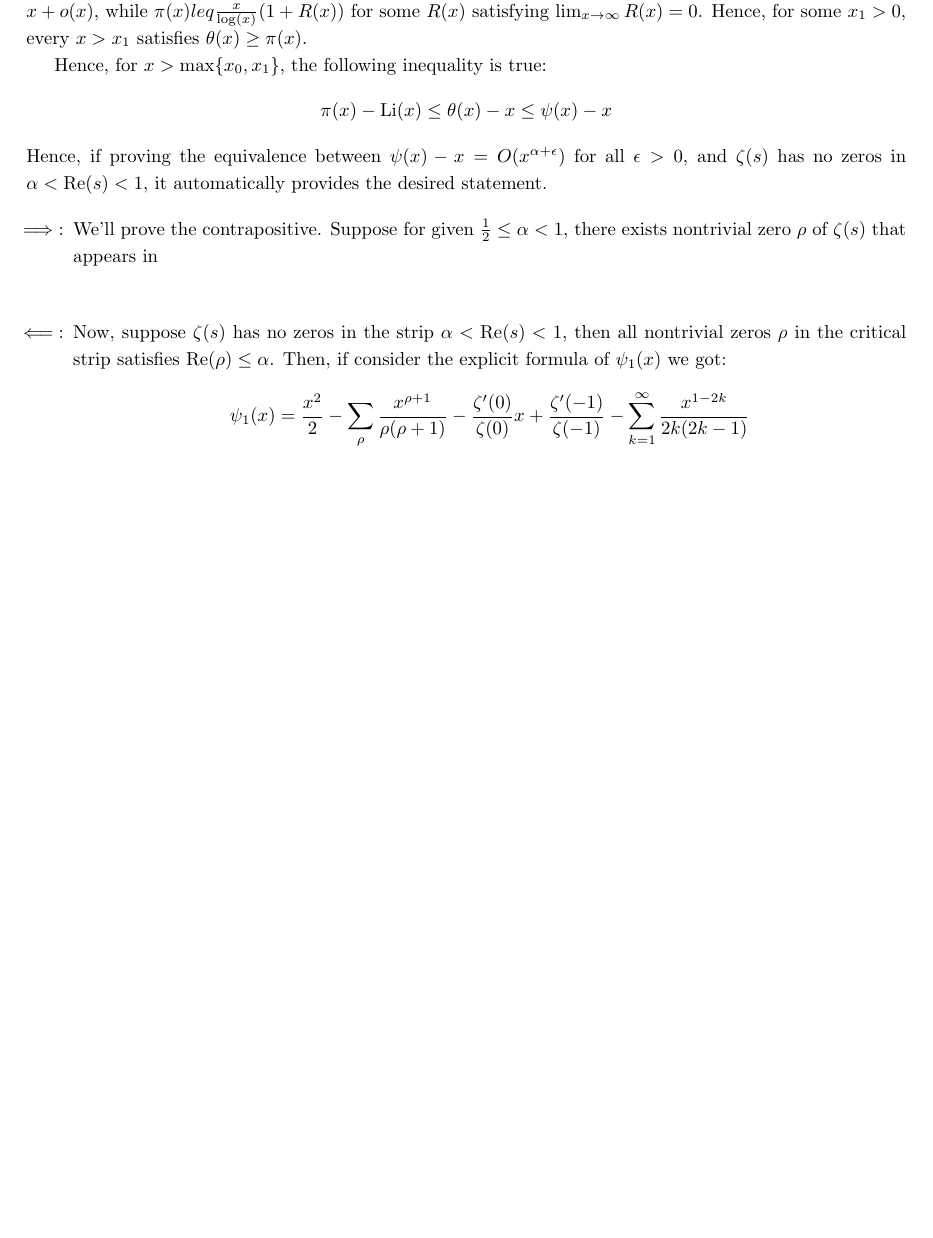
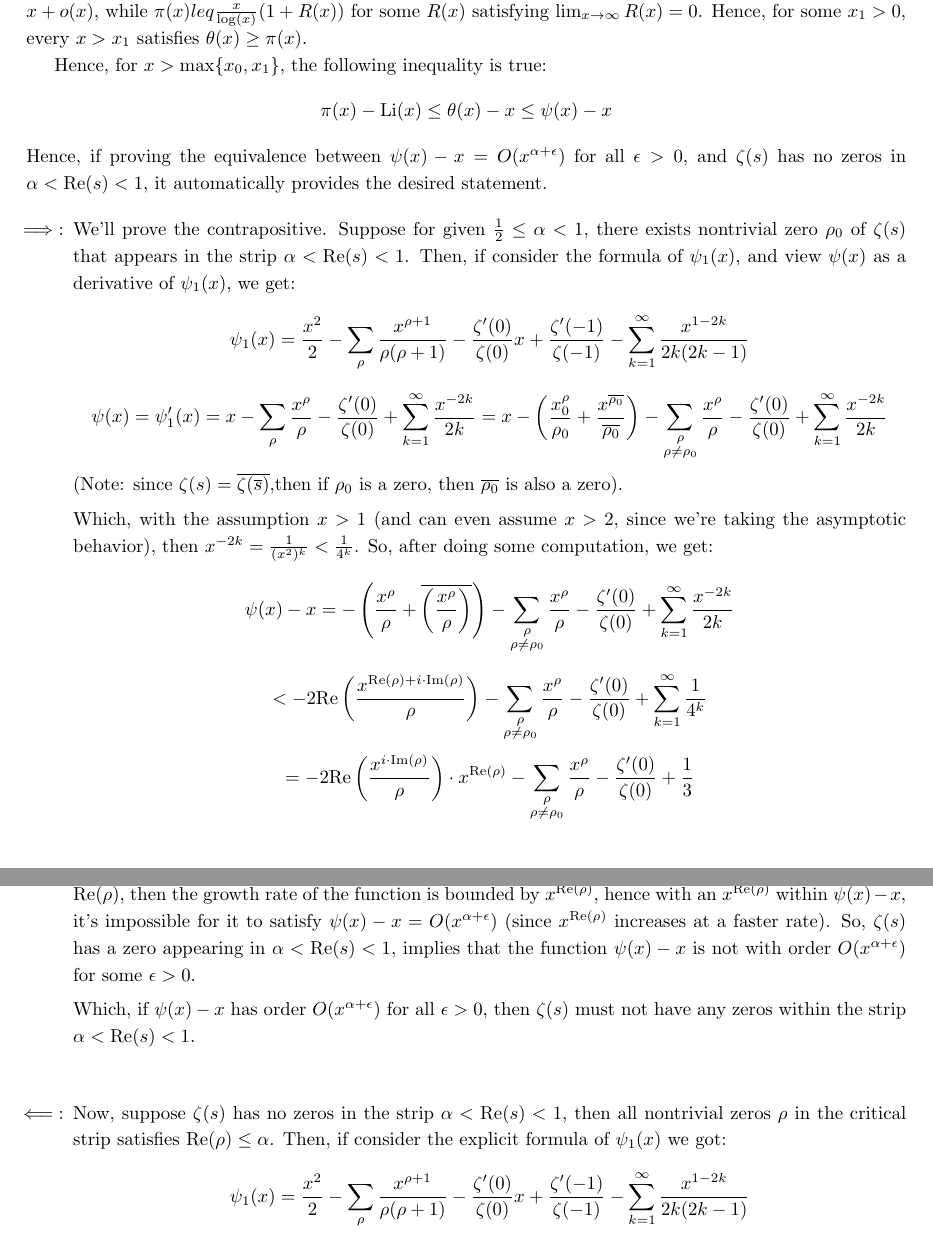
Before and after one commit to BryanWriggler/Spring-2025, a LaTeX document (Math CS 122B/HW 8 Part 1/122B_HW8_1.tex): part of page 13 of 14 before the commit and two parts of pages 13 and 14 of 14 after it, the two joined at a grey line, cut so that both start at the same text, the shorter picture padded with empty space. Compiled offline with pdfLaTeX.

Commit message:
changes to 122b hw8 pt1

```diff
--- a/Math CS 122B/HW 8 Part 1/122B_HW8_1.tex
+++ b/Math CS 122B/HW 8 Part 1/122B_HW8_1.tex
@@ -390,7 +390,20 @@ $$\pi(x)-\textmd{Li}(x)\leq \theta(x)-x \leq \psi(x)-x$$
 Hence, if proving the equivalence between $\psi(x)-x=O(x^{\alpha+\epsilon})$ for all $\epsilon>0$, and $\zeta(s)$ has no zeros in $\alpha<\textmd{Re}(s)<1$, it automatically provides the desired statement.
 
 \begin{itemize}
-    \item[$\implies:$] We'll prove the contrapositive. Suppose for given $\frac{1}{2}\leq \alpha<1$, there exists nontrivial zero $\rho$ of $\zeta(s)$ that appears in
+    \item[$\implies:$] We'll prove the contrapositive. Suppose for given $\frac{1}{2}\leq \alpha<1$, there exists nontrivial zero $\rho_0$ of $\zeta(s)$ that appears in the strip $\alpha<\textmd{Re}(s)<1$. Then, if consider the formula of $\psi_1(x)$, and view $\psi(x)$ as a derivative of $\psi_1(x)$, we get:
+    $$\psi_1(x)=\frac{x^2}{2}-\sum_{\rho}\frac{x^{\rho+1}}{\rho(\rho+1)}-\frac{\zeta'(0)}{\zeta(0)}x+\frac{\zeta'(-1)}{\zeta(-1)}-\sum_{k=1}^{\infty}\frac{x^{1-2k}}{2k(2k-1)}$$
+    $$\psi(x)=\psi_1'(x)=x-\sum_{\rho}\frac{x^\rho}{\rho}-\frac{\zeta'(0)}{\zeta(0)}+\sum_{k=1}^{\infty}\frac{x^{-2k}}{2k} =x-\left(\frac{x^\rho_0}{\rho_0}+\frac{x^{\overline{\rho_0}}}{\overline{\rho_0}}\right)-\sum_{\substack{\rho\\\rho\neq \rho_0}}\frac{x^\rho}{\rho}-\frac{\zeta'(0)}{\zeta(0)}+\sum_{k=1}^{\infty}\frac{x^{-2k}}{2k}$$
+    (Note: since $\zeta(s)=\overline{\zeta(\overline{s})}$,then if $\rho_0$ is a zero, then $\overline{\rho_0}$ is also a zero).
+
+    Which, with the assumption $x>1$ (and can even assume $x>2$, since we're taking the asymptotic behavior), then $x^{-2k} = \frac{1}{(x^2)^k} < \frac{1}{4^k}$. So, after doing some computation, we get:
+    $$\psi(x)-x = -\left(\frac{x^\rho}{\rho}+\overline{\left(\frac{x^\rho}{\rho}\right)}\right)-\sum_{\substack{\rho\\\rho\neq \rho_0}}\frac{x^\rho}{\rho}-\frac{\zeta'(0)}{\zeta(0)}+\sum_{k=1}^{\infty}\frac{x^{-2k}}{2k}$$
+    $$ < -2\textmd{Re}\left(\frac{x^{\textmd{Re}(\rho)+i\cdot
+    \textmd{Im}(\rho)}}{\rho}\right)-\sum_{\substack{\rho\\\rho\neq \rho_0}}\frac{x^\rho}{\rho}-\frac{\zeta'(0)}{\zeta(0)} + \sum_{k=1}^{\infty}\frac{1}{4^k}$$
+    $$ = -2\textmd{Re}\left(\frac{x^{i\cdot \textmd{Im}(\rho)}}{\rho}\right)\cdot x^{\textmd{Re}(\rho)} -\sum_{\substack{\rho\\\rho\neq \rho_0}}\frac{x^\rho}{\rho}-\frac{\zeta'(0)}{\zeta(0)} + \frac{1}{3}$$
+    So, if consider the asymptotic behavior, since $\textmd{Re}(\rho)>\alpha$, then let $\epsilon=\frac{\textmd{Re}(\rhd)-\alpha}{2}>0$, because $\alpha + \epsilon < \textmd{Re}(\rho)$, then the growth rate of the function is bounded by $x^{\textmd{Re}(\rho)}$, hence with an $x^{\textmd{Re}(\rho)}$ within $\psi(x)-x$, it's impossible for it to satisfy $\psi(x)-x=O(x^{\alpha+\epsilon})$ (since $x^{\textmd{Re}(\rho)}$ increases at a faster rate).
+    So, $\zeta(s)$ has a zero appearing in $\alpha<\textmd{Re}(s)<1$, implies that the function $\psi(x)-x$ is not with order $O(x^{\alpha+\epsilon})$ for some $\epsilon>0$.
+
+    Which, if $\psi(x)-x$ has order $O(x^{\alpha+\epsilon})$ for all $\epsilon>0$, then $\zeta(s)$ must not have any zeros within the strip $\alpha<\textmd{Re}(s)<1$.
 
     \hfil
 
```
Also changed, not shown: Math CS 122B/HW 8 Part 1/122B_HW8_1.pdf, 2 other files.
